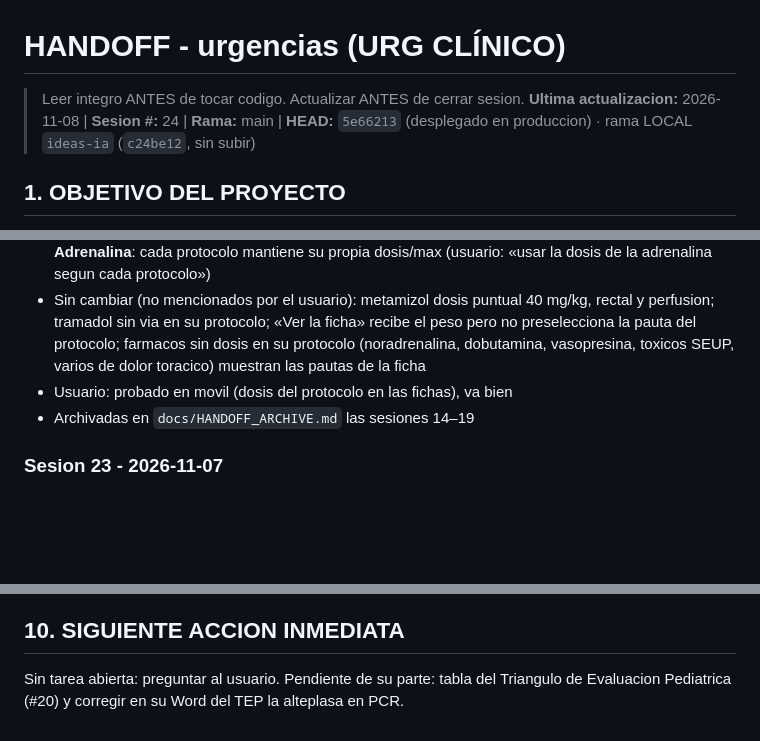
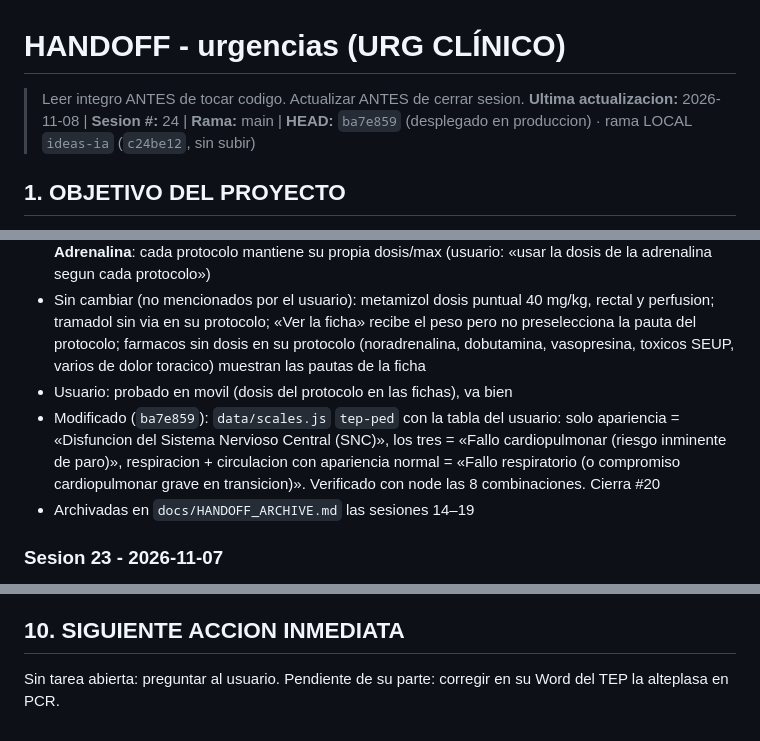
Before and after one commit to juliandavidhiguera/urgencias, a Markdown page: HANDOFF.md, 3 parts joined by grey strips. Rendered like a GitHub page; blank space fills up the shorter version.

Commit message:
docs(handoff): TEP pediatrico con la tabla del servicio, cierra #20

```diff
--- a/HANDOFF.md
+++ b/HANDOFF.md
@@ -1,6 +1,6 @@
 # HANDOFF - urgencias (URG CLÍNICO)
 > Leer integro ANTES de tocar codigo. Actualizar ANTES de cerrar sesion.
-**Ultima actualizacion:** 2026-11-08 | **Sesion #:** 24 | **Rama:** main | **HEAD:** `5e66213` (desplegado en produccion) · rama LOCAL `ideas-ia` (`c24be12`, sin subir)
+**Ultima actualizacion:** 2026-11-08 | **Sesion #:** 24 | **Rama:** main | **HEAD:** `ba7e859` (desplegado en produccion) · rama LOCAL `ideas-ia` (`c24be12`, sin subir)
 
 ## 1. OBJETIVO DEL PROYECTO
 PWA de consulta rapida para urgencias: cheatsheets, escalas clinicas, formulas, protocolos de codigos de activacion (IAM/ictus/trauma/sepsis/riesgo suicidio), farmacos con perfusion IV calculada por peso, checklist de intubacion/SIR, fichas tecnicas y bibliografia. "Terminado" no aplica (herramienta viva de uso clinico); cada sesion anade/corrige contenido o UI.
@@ -66,6 +66,7 @@ PWA de consulta rapida para urgencias: cheatsheets, escalas clinicas, formulas,
 - Modificado (`5e66213`), pautas del servicio dadas por el usuario: **metamizol** 10–15 mg/kg/dosis y en <12 meses la mitad (`protocols-ped.js` nodo `modNoInf` calcula la mitad si `v.edad < 1`; `fichas-ped.js`; `pautas-protocolo.js`); **AAS solo VO**, la via IV es el **acetilsalicilato de lisina** (`protocols.js` dolor toracico: equivalente a 75–250 mg de AAS, 450 mg de lisina ≈ 250 mg de AAS). **Adrenalina**: cada protocolo mantiene su propia dosis/max (usuario: «usar la dosis de la adrenalina segun cada protocolo»)
 - Sin cambiar (no mencionados por el usuario): metamizol dosis puntual 40 mg/kg, rectal y perfusion; tramadol sin via en su protocolo; «Ver la ficha» recibe el peso pero no preselecciona la pauta del protocolo; farmacos sin dosis en su protocolo (noradrenalina, dobutamina, vasopresina, toxicos SEUP, varios de dolor toracico) muestran las pautas de la ficha
 - Usuario: probado en movil (dosis del protocolo en las fichas), va bien
+- Modificado (`ba7e859`): `data/scales.js` `tep-ped` con la tabla del usuario: solo apariencia = «Disfuncion del Sistema Nervioso Central (SNC)», los tres = «Fallo cardiopulmonar (riesgo inminente de paro)», respiracion + circulacion con apariencia normal = «Fallo respiratorio (o compromiso cardiopulmonar grave en transicion)». Verificado con node las 8 combinaciones. Cierra #20
 - Archivadas en `docs/HANDOFF_ARCHIVE.md` las sesiones 14–19
 
 ### Sesion 23 - 2026-11-07
@@ -209,4 +209,4 @@ PWA de consulta rapida para urgencias: cheatsheets, escalas clinicas, formulas,
 - **Rango de perfusion por nodo**: `{n, dosis, min, max, rango}` en `farmacos` de un nodo sustituye el rango de `data/infusions.js` en el panel lateral (`_farmRango`, leido via `_farmCfgDeCaja`). Sin `min` se usa el de Perfusion IV. Titulos de escala sin entidades HTML (`&lt;`): el panel lateral los pone con `textContent`.
 
 ## 10. SIGUIENTE ACCION INMEDIATA
-Sin tarea abierta: preguntar al usuario. Pendiente de su parte: tabla del Triangulo de Evaluacion Pediatrica (#20) y corregir en su Word del TEP la alteplasa en PCR.
+Sin tarea abierta: preguntar al usuario. Pendiente de su parte: corregir en su Word del TEP la alteplasa en PCR.
```
Also changed, not shown: other parts of HANDOFF.md (+0 -1 lines).
